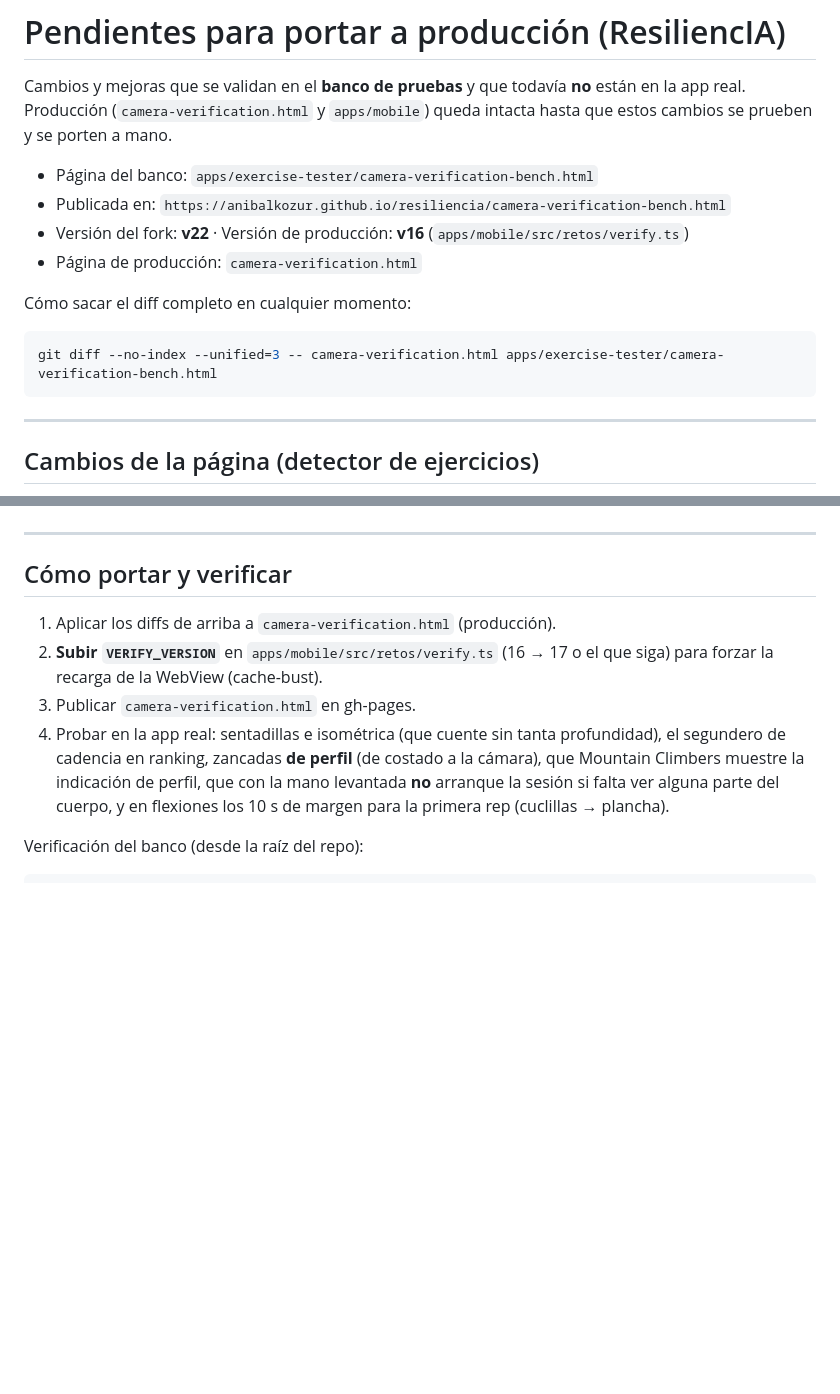
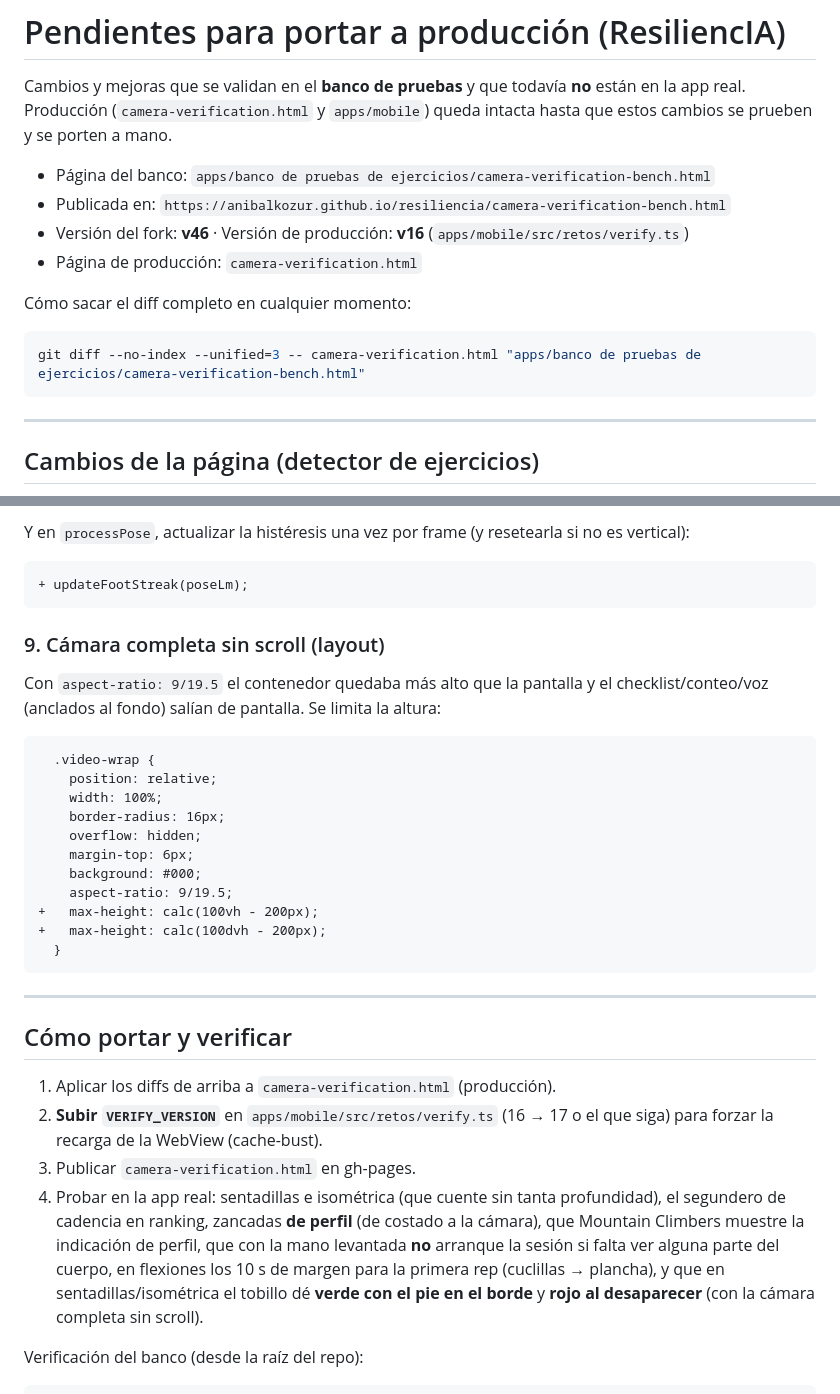
Before and after one commit to anibalkozur/resiliencia, a Markdown page: apps/banco de pruebas de ejercicios/PORTAR_A_PRODUCCION.md, 2 parts joined by grey strips. Drawn GitHub-style; blank space fills up the shorter version.

````diff
--- a/apps/banco de pruebas de ejercicios/PORTAR_A_PRODUCCION.md
+++ b/apps/banco de pruebas de ejercicios/PORTAR_A_PRODUCCION.md
@@ -4,15 +4,15 @@ Cambios y mejoras que se validan en el **banco de pruebas** y que todavía **no*
 están en la app real. Producción (`camera-verification.html` y `apps/mobile`) queda
 intacta hasta que estos cambios se prueben y se porten a mano.
 
-- Página del banco: `apps/exercise-tester/camera-verification-bench.html`
+- Página del banco: `apps/banco de pruebas de ejercicios/camera-verification-bench.html`
 - Publicada en: `https://anibalkozur.github.io/resiliencia/camera-verification-bench.html`
-- Versión del fork: **v22** · Versión de producción: **v16** (`apps/mobile/src/retos/verify.ts`)
+- Versión del fork: **v46** · Versión de producción: **v16** (`apps/mobile/src/retos/verify.ts`)
 - Página de producción: `camera-verification.html`
 
 Cómo sacar el diff completo en cualquier momento:
 
 ```powershell
-git diff --no-index --unified=3 -- camera-verification.html apps/exercise-tester/camera-verification-bench.html
+git diff --no-index --unified=3 -- camera-verification.html "apps/banco de pruebas de ejercicios/camera-verification-bench.html"
 ```
 
 ---
@@ -290,3 +365,29 @@ Y el margen de la primera rep:
+Y en `processPose`, actualizar la histéresis una vez por frame (y resetearla si no
+es vertical):
+
+```diff
++ updateFootStreak(poseLm);
+```
+
+### 9. Cámara completa sin scroll (layout)
+
+Con `aspect-ratio: 9/19.5` el contenedor quedaba más alto que la pantalla y el
+checklist/conteo/voz (anclados al fondo) salían de pantalla. Se limita la altura:
+
+```diff
+  .video-wrap {
+    position: relative;
+    width: 100%;
+    border-radius: 16px;
+    overflow: hidden;
+    margin-top: 6px;
+    background: #000;
+    aspect-ratio: 9/19.5;
++   max-height: calc(100vh - 200px);
++   max-height: calc(100dvh - 200px);
+  }
+```
+
 ---
 
 ## Cómo portar y verificar
@@ -299,8 +400,9 @@ Y el margen de la primera rep:
    profundidad), el segundero de cadencia en ranking, zancadas **de perfil**
    (de costado a la cámara), que Mountain Climbers muestre la indicación de perfil,
    que con la mano levantada **no** arranque la sesión si falta ver alguna parte
-   del cuerpo, y en flexiones los 10 s de margen para la primera rep (cuclillas →
-   plancha).
+   del cuerpo, en flexiones los 10 s de margen para la primera rep (cuclillas →
+   plancha), y que en sentadillas/isométrica el tobillo dé **verde con el pie en
+   el borde** y **rojo al desaparecer** (con la cámara completa sin scroll).
 
 Verificación del banco (desde la raíz del repo):
 
````
Also changed, not shown: other parts of apps/banco de pruebas de ejercicios/PORTAR_A_PRODUCCION.md (+75 -0 lines).
